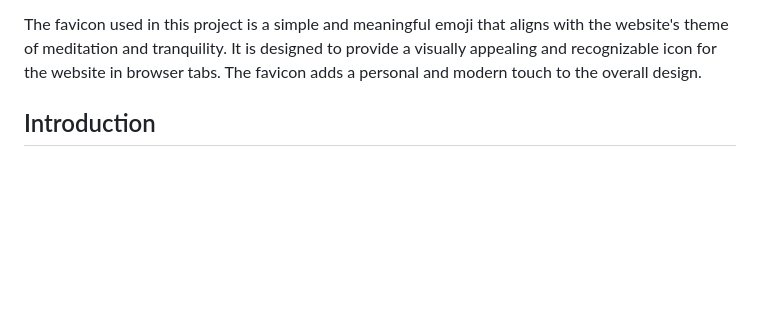
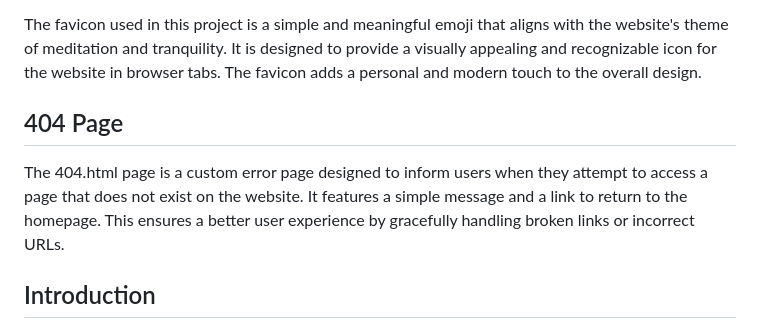
Before and after one commit to bobes81/Meditation-for-life-stress-free, a Markdown page: README.md, the part around the change. Drawn GitHub-style; blank space fills up the shorter version.

Commit message:
Add description for 404.html in README.md

```diff
--- a/README.md
+++ b/README.md
@@ -46,6 +46,9 @@ Favicon
 The favicon used in this project is a simple and meaningful emoji that aligns with the website's theme of meditation and tranquility. It is designed to provide a visually appealing and recognizable icon for the website in browser tabs. The favicon adds a personal and modern touch to the overall design.
 
 
+## 404 Page
+The 404.html page is a custom error page designed to inform users when they attempt to access a page that does not exist on the website. It features a simple message and a link to return to the homepage. This ensures a better user experience by gracefully handling broken links or incorrect URLs.
+
 
 
 
```
